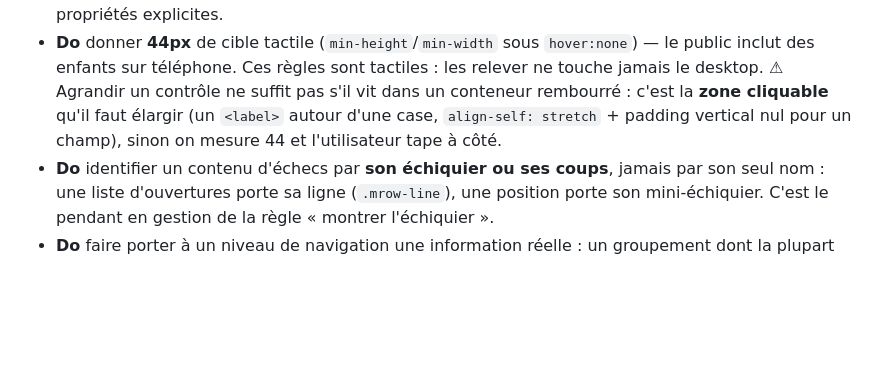
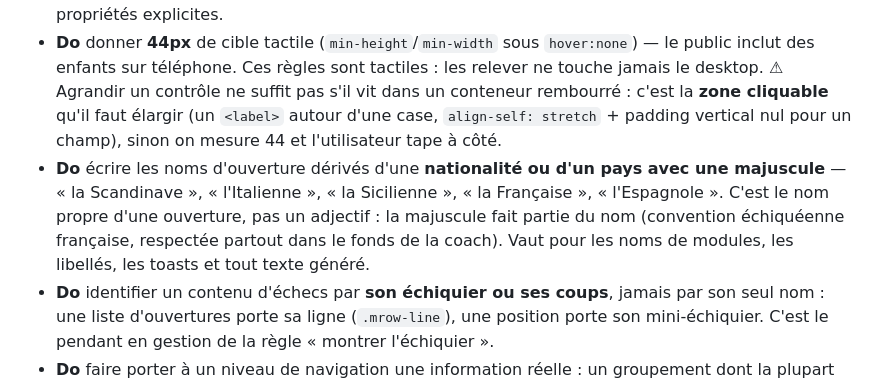
Before and after one commit to SondraPransky/masteropenings, a Markdown page: DESIGN.md, the part around the change. GitHub-like rendering; blank space fills up the shorter version.

```diff
--- a/DESIGN.md
+++ b/DESIGN.md
@@ -239,6 +239,7 @@ Canvas central avec pièces cburnett (SVG locaux), coordonnées, flèches/formes
 - **Do** montrer l'échiquier (mini ou tooltip) chaque fois qu'on parle d'une position.
 - **Do** respecter `prefers-reduced-motion` sur chaque animation ; easings ease-out, 120–300ms, propriétés explicites.
 - **Do** donner **44px** de cible tactile (`min-height`/`min-width` sous `hover:none`) — le public inclut des enfants sur téléphone. Ces règles sont tactiles : les relever ne touche jamais le desktop. ⚠ Agrandir un contrôle ne suffit pas s'il vit dans un conteneur rembourré : c'est la **zone cliquable** qu'il faut élargir (un `<label>` autour d'une case, `align-self: stretch` + padding vertical nul pour un champ), sinon on mesure 44 et l'utilisateur tape à côté.
+- **Do** écrire les noms d'ouverture dérivés d'une **nationalité ou d'un pays avec une majuscule** — « la Scandinave », « l'Italienne », « la Sicilienne », « la Française », « l'Espagnole ». C'est le nom propre d'une ouverture, pas un adjectif : la majuscule fait partie du nom (convention échiquéenne française, respectée partout dans le fonds de la coach). Vaut pour les noms de modules, les libellés, les toasts et tout texte généré.
 - **Do** identifier un contenu d'échecs par **son échiquier ou ses coups**, jamais par son seul nom : une liste d'ouvertures porte sa ligne (`.mrow-line`), une position porte son mini-échiquier. C'est le pendant en gestion de la règle « montrer l'échiquier ».
 - **Do** faire porter à un niveau de navigation une information réelle : un groupement dont la plupart des entrées sont des singletons (mesuré : 14 dossiers sur 19) est un mur, pas une hiérarchie — il redevient un filtre.
 - **Do** garder les données de table **chiffrées** : « −0,45 » avec l'unité dans l'en-tête, jamais la phrase « perd 0,45 pion ». La forme longue vit en légende, en tooltip et en modale. (Mesuré : la phrase passait à 6 lignes dans une colonne de 60px, poussait la rangée à 122px et rejetait la criticité **et** le bouton d'action hors de l'écran dès 1366px.)
```
Also changed, not shown: CLAUDE.md (+5 -1 lines).
